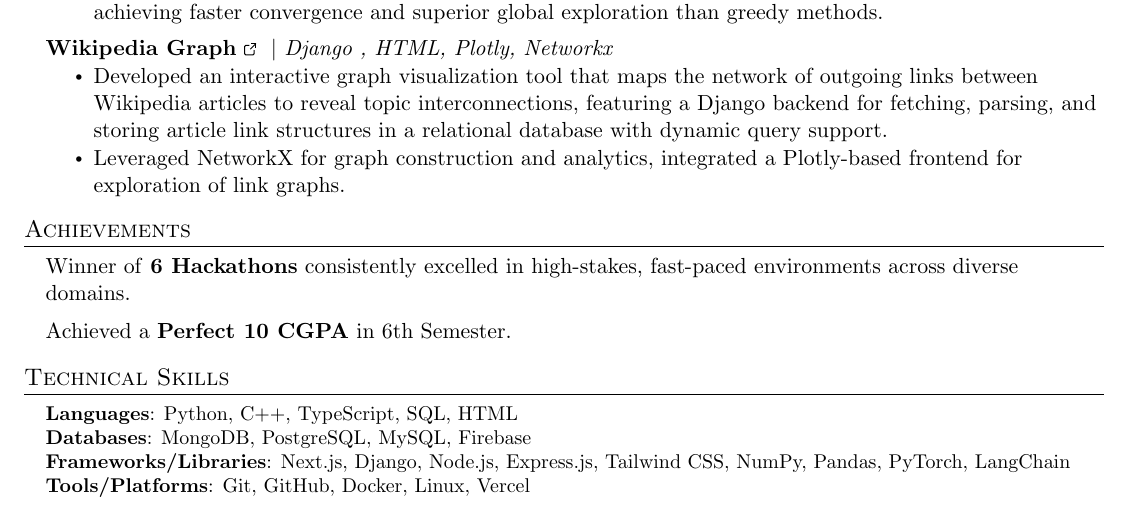
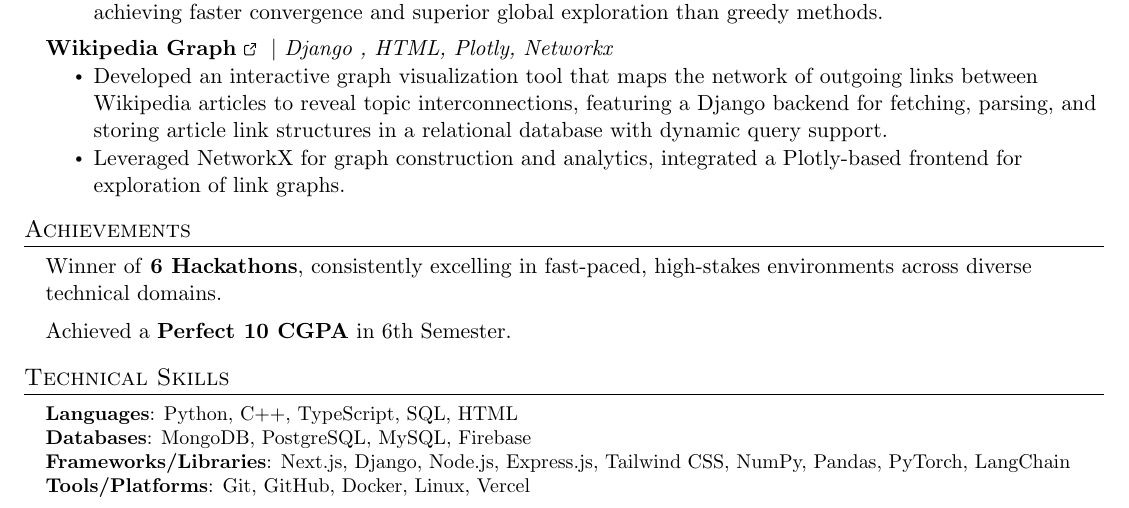
Before and after one commit to rya23/rya23, a LaTeX CV (resume/aarya_thakur_resume.tex): part of the page, cut so that both start at the same text. Compiled offline with pdfLaTeX.

Commit message:
Updated achivements part

```diff
--- a/resume/aarya_thakur_resume.tex
+++ b/resume/aarya_thakur_resume.tex
@@ -203,7 +203,8 @@
 
 \section{Achievements}
     \resumeSubHeadingListStart
-\resumeItem{Winner of \textbf{6 Hackathons} consistently excelled in high-stakes, fast-paced environments across diverse domains.}      \resumeItem{Achieved a \textbf{Perfect 10 CGPA} in 6th Semester.}
+\resumeItem{Winner of \textbf{6 Hackathons}, consistently excelling in fast-paced, high-stakes environments across diverse technical domains.}
+\resumeItem{Achieved a \textbf{Perfect 10 CGPA} in 6th Semester.}
     \resumeSubHeadingListEnd
 
 
```
Also changed, not shown: resume/aarya_thakur_resume.pdf.
